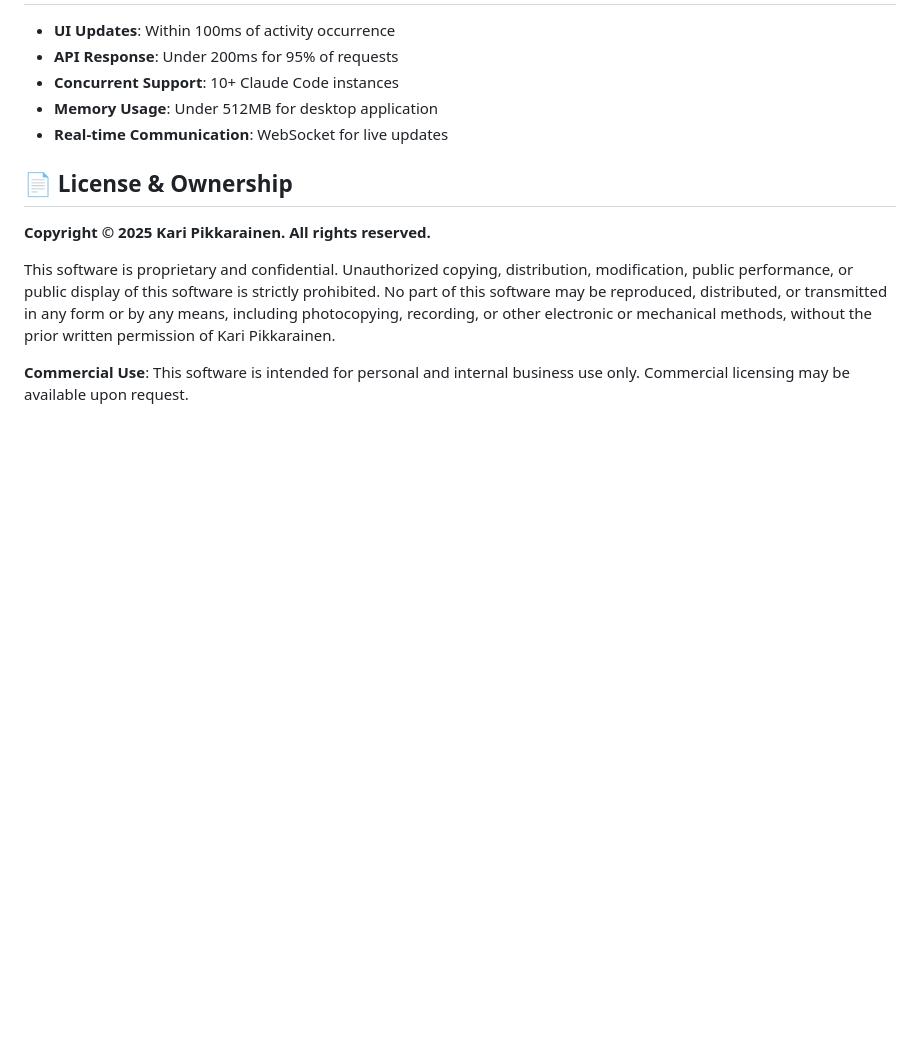
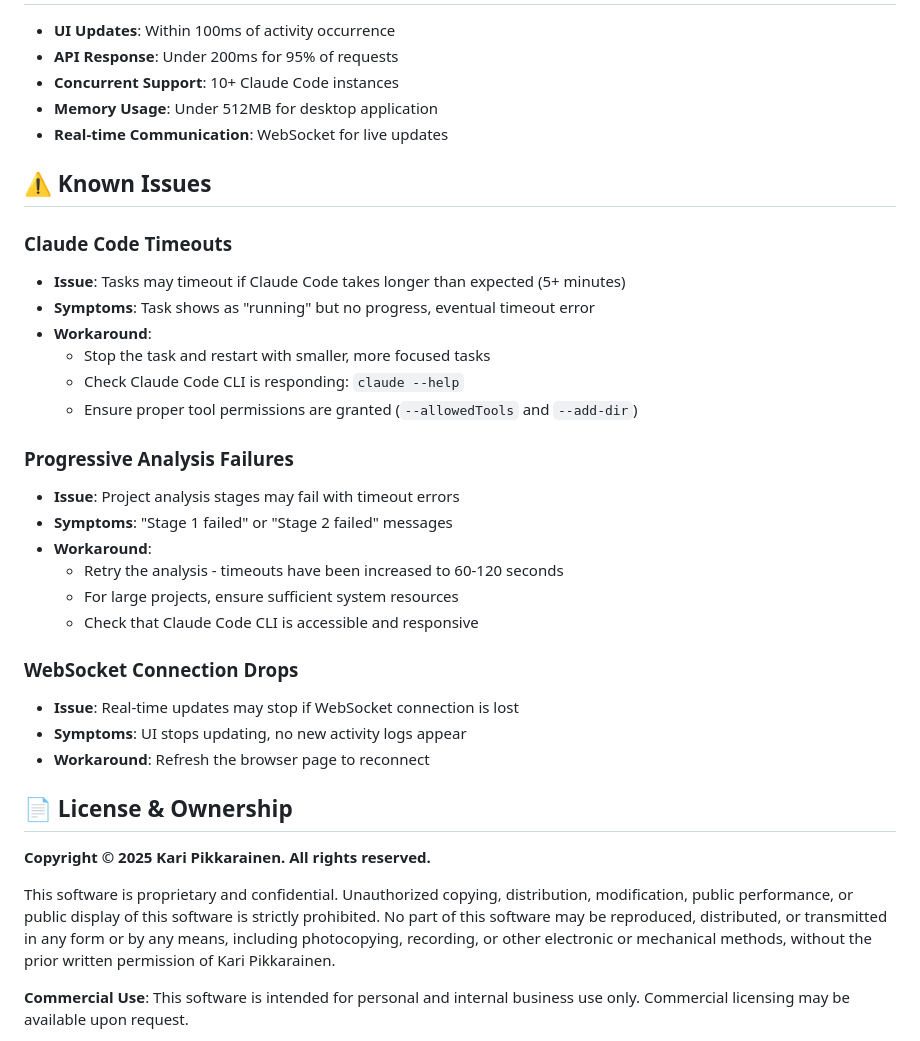
Before and after one commit to kari-pikkarainen/AgentOps, a Markdown page: README.md, the part around the change. GitHub-like rendering; blank space fills up the shorter version.

Commit message:
Add Known Issues section to README
- Document Claude Code timeout issues with workarounds
- Include progressive analysis failure troubleshooting
- Add WebSocket connection drop solutions
- Update project folder references from CodingAgentWorkflow to AgentOps

🤖 Generated with [Claude Code](https://claude.ai/code)

Co-Authored-By: Claude <noreply@anthropic.com>

```diff
--- a/README.md
+++ b/README.md
@@ -360,6 +360,30 @@ npm run test:coverage # Run tests with coverage report
 - **Memory Usage**: Under 512MB for desktop application
 - **Real-time Communication**: WebSocket for live updates
 
+## ⚠️ Known Issues
+
+### Claude Code Timeouts
+- **Issue**: Tasks may timeout if Claude Code takes longer than expected (5+ minutes)
+- **Symptoms**: Task shows as "running" but no progress, eventual timeout error
+- **Workaround**:
+  - Stop the task and restart with smaller, more focused tasks
+  - Check Claude Code CLI is responding: `claude --help`
+  - Ensure proper tool permissions are granted (`--allowedTools` and `--add-dir`)
+
+### Progressive Analysis Failures
+- **Issue**: Project analysis stages may fail with timeout errors
+- **Symptoms**: "Stage 1 failed" or "Stage 2 failed" messages
+- **Workaround**:
+  - Retry the analysis - timeouts have been increased to 60-120 seconds
+  - For large projects, ensure sufficient system resources
+  - Check that Claude Code CLI is accessible and responsive
+
+
+### WebSocket Connection Drops
+- **Issue**: Real-time updates may stop if WebSocket connection is lost
+- **Symptoms**: UI stops updating, no new activity logs appear
+- **Workaround**: Refresh the browser page to reconnect
+
 ## 📄 License & Ownership
 
 **Copyright © 2025 Kari Pikkarainen. All rights reserved.**
```
